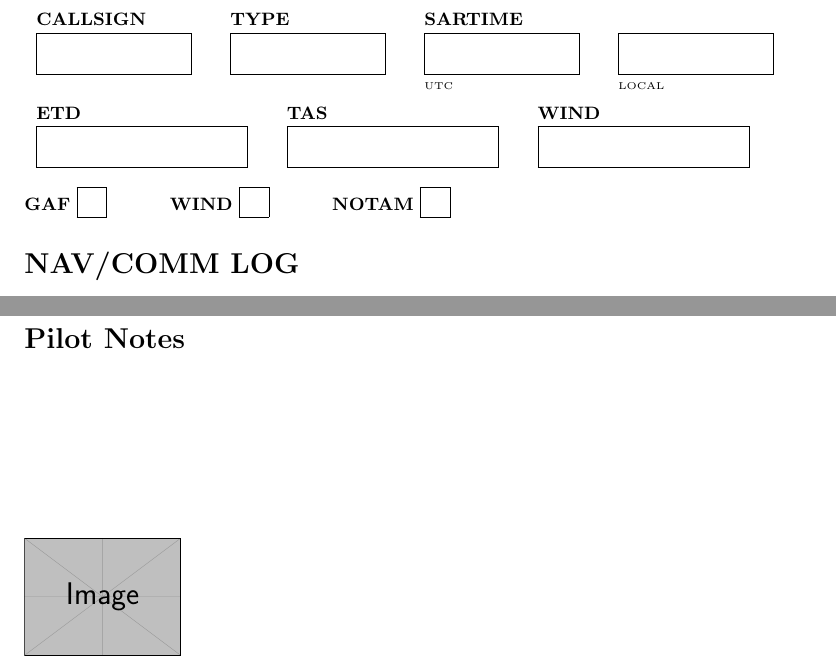
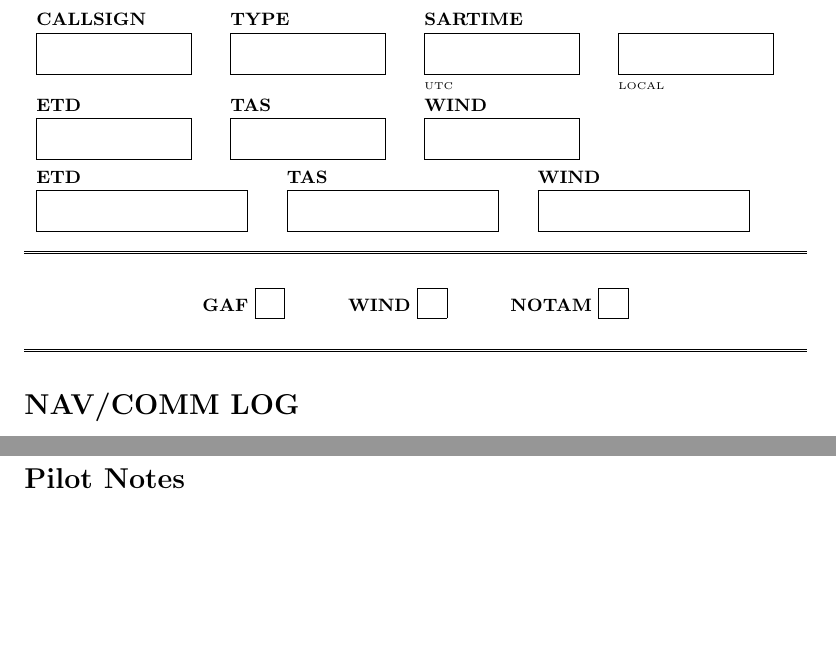
Before and after one commit to mferrare/flight-notification-form, a LaTeX document (main.tex): two parts of pages 1 and 2 of 2, joined at a grey line, cut so that both start at the same text, the shorter picture padded with empty space. Compiled offline with pdfLaTeX.

Commit message:
In the middle of more changes

```diff
--- a/main.tex
+++ b/main.tex
@@ -23,6 +23,11 @@
 % Define checkbox command
 \newcommand{\checkbox}{\fbox{\rule{0pt}{0.3cm}\hspace{0.3cm}}}
 
+% Custom command: double horizontal rule
+\newcommand{\doubleline}{%
+  \noindent\rule{\textwidth}{0.2pt}\\[-10pt]
+  \noindent\rule{\textwidth}{0.2pt}%
+}
 \begin{document}
 
 \small
@@ -31,9 +36,11 @@
 % CALLSIGN, TYPE, SARTIME, BLANK column
 \noindent
 \begin{tabular}{p{3cm} p{3cm} p{3cm} p{3cm}}
-\textbf{CALLSIGN} & \textbf{TYPE} & \textbf{SARTIME} & ~ \\
-\inputbox{\boxheight}{\boxwidthA} & \inputbox{\boxheight}{\boxwidthA} & \inputbox{\boxheight}{\boxwidthA} & \inputbox{\boxheight}{\boxwidthA} \\
-& & {\tiny UTC} & {\tiny LOCAL} \\
+    \textbf{CALLSIGN}                 & \textbf{TYPE}                     & \textbf{SARTIME}                  & ~                                 \\
+    \inputbox{\boxheight}{\boxwidthA} & \inputbox{\boxheight}{\boxwidthA} & \inputbox{\boxheight}{\boxwidthA} & \inputbox{\boxheight}{\boxwidthA} \\
+                                      &                                   & {\tiny UTC}                       & {\tiny LOCAL}                     \\
+    \textbf{ETD}                      & \textbf{TAS}                      & \textbf{WIND}                     \\
+    \inputbox{\boxheight}{\boxwidthA} & \inputbox{\boxheight}{\boxwidthA} & \inputbox{\boxheight}{\boxwidthA} \\
 \end{tabular}
 
 \vspace{0.1cm}
@@ -41,14 +48,20 @@
 % ETD, TAS, WIND section
 \noindent
 \begin{tabular}{p{4cm} p{4cm} p{4cm}}
-\textbf{ETD} & \textbf{TAS} & \textbf{WIND} \\
-\inputbox{\boxheight}{\boxwidthB} & \inputbox{\boxheight}{\boxwidthB} & \inputbox{\boxheight}{\boxwidthB} \\
+    \textbf{ETD}                      & \textbf{TAS}                      & \textbf{WIND}                     \\
+    \inputbox{\boxheight}{\boxwidthB} & \inputbox{\boxheight}{\boxwidthB} & \inputbox{\boxheight}{\boxwidthB} \\
 \end{tabular}
 
 \vspace{0.3cm}
 
 % Checkboxes line
-\noindent \textbf{GAF} \checkbox \hspace{1cm} \textbf{WIND} \checkbox \hspace{1cm} \textbf{NOTAM} \checkbox
+\doubleline
+\vspace{0.3cm}
+\begin{center}
+    \textbf{GAF} \checkbox \hspace{1cm} \textbf{WIND} \checkbox \hspace{1cm} \textbf{NOTAM} \checkbox
+\end{center}
+\par
+\doubleline
 
 \section*{NAV/COMM LOG}
 
@@ -73,6 +86,6 @@
 \section*{Pilot Notes}
 \vspace{3cm}
 
-\includegraphics[width=0.2\textwidth]{example-image}
+%\includegraphics[width=0.2\textwidth]{example-image}
 
 \end{document}
```
Also changed, not shown: main.pdf, test.pdf.
